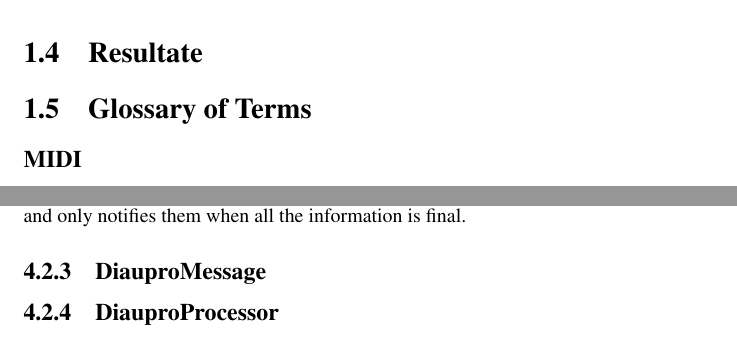
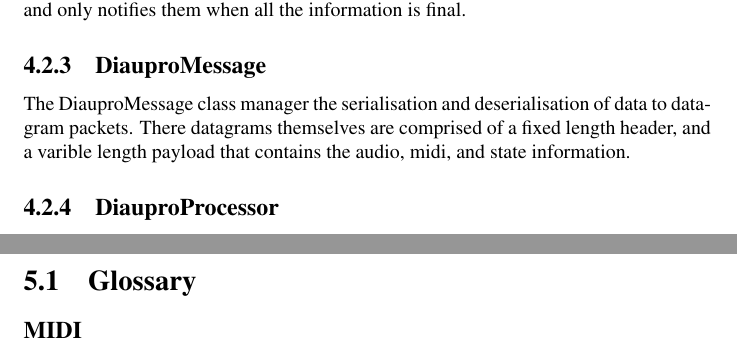
Before and after one commit to alexgustafson/SemDoc, a LaTeX thesis (main.tex, which reads chapters/GlossaryOfTerms.tex, chapters/implementation/softwareComponents/DiauproMessage.tex, chapters/introduction.tex): two parts of pages 6 and 23 of 28 before the commit and two parts of pages 22 and 24 of 27 after it, joined at a grey line, cut at the place of the change. Compiled offline with pdfLaTeX.

Commit message:
DiauproMessage

```diff
--- a/chapters/GlossaryOfTerms.tex
+++ b/chapters/GlossaryOfTerms.tex
@@ -1,4 +1,4 @@
-\section{Glossary of Terms}
+\section{Glossary}
 
 \subsection*{MIDI}
 The Musical Instrument Digital Interface specification, first introduced in 1983 defines an 8-bit standard for encoding and transmitting music notes. It's original purpose was to allow one keyboard based synthesizer to controll other music devices.\cite{Boulanger:2011} Allthough the specification also describes the hardware and wiring for daisy chaining instruments in a midi "network" most midi communication today transmitted via usb or virtually between audio software.
--- a/chapters/implementation/softwareComponents/DiauproMessage.tex
+++ b/chapters/implementation/softwareComponents/DiauproMessage.tex
@@ -1 +1,3 @@
 \subsection{DiauproMessage}
+
+The DiauproMessage class manager the serialisation and deserialisation of data to datagram packets. There datagrams themselves are comprised of a fixed length header, and a varible length payload that contains the audio, midi, and state information.
--- a/chapters/introduction.tex
+++ b/chapters/introduction.tex
@@ -27,5 +27,3 @@ The purpose of this semester project is to design a software based music synthes
 \item Analyse der Implementierung, um die Nützlichkeit und Skalierbarkeit zu bewerten. Es ergeben sich dadurch verschiedene Fragestellungen wie z.B. folgende: Kann die Leistung und Polyphonie durch Hinzufügen weiterer Module erhöht werden, oder wird der Kommunikations-Overhead schließlich zu gross?
 
 \end{itemize}
-
-\section{Resultate}
```
Also changed, not shown: main.tex (+3 -1 lines), main.pdf, 2 other files.
